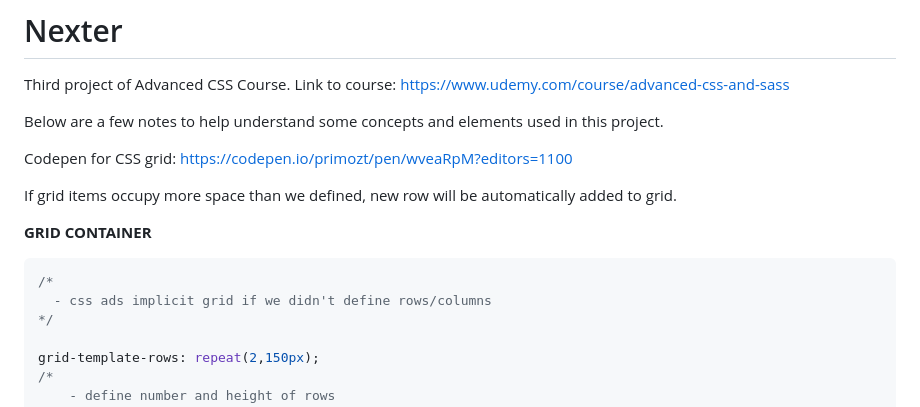
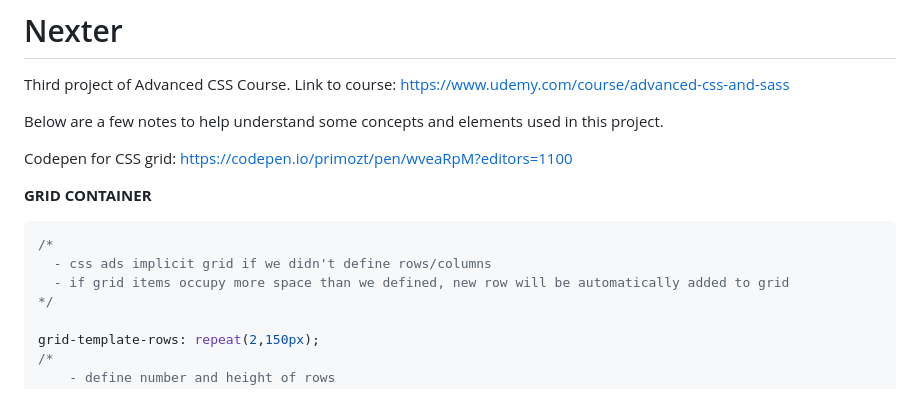
Before and after one commit to mastachen/Nexter, a Markdown page: README.md, the part around the change. Rendered like a GitHub page.

````diff
--- a/README.md
+++ b/README.md
@@ -6,12 +6,11 @@ Below are a few notes to help understand some concepts and elements used in this
 Codepen for CSS grid:
 https://codepen.io/primozt/pen/wveaRpM?editors=1100
 
-If grid items occupy more space than we defined, new row will be automatically added to grid.
-
 **GRID CONTAINER**
 ```css
 /*
   - css ads implicit grid if we didn't define rows/columns
+  - if grid items occupy more space than we defined, new row will be automatically added to grid
 */
 
 grid-template-rows: repeat(2,150px);
````
